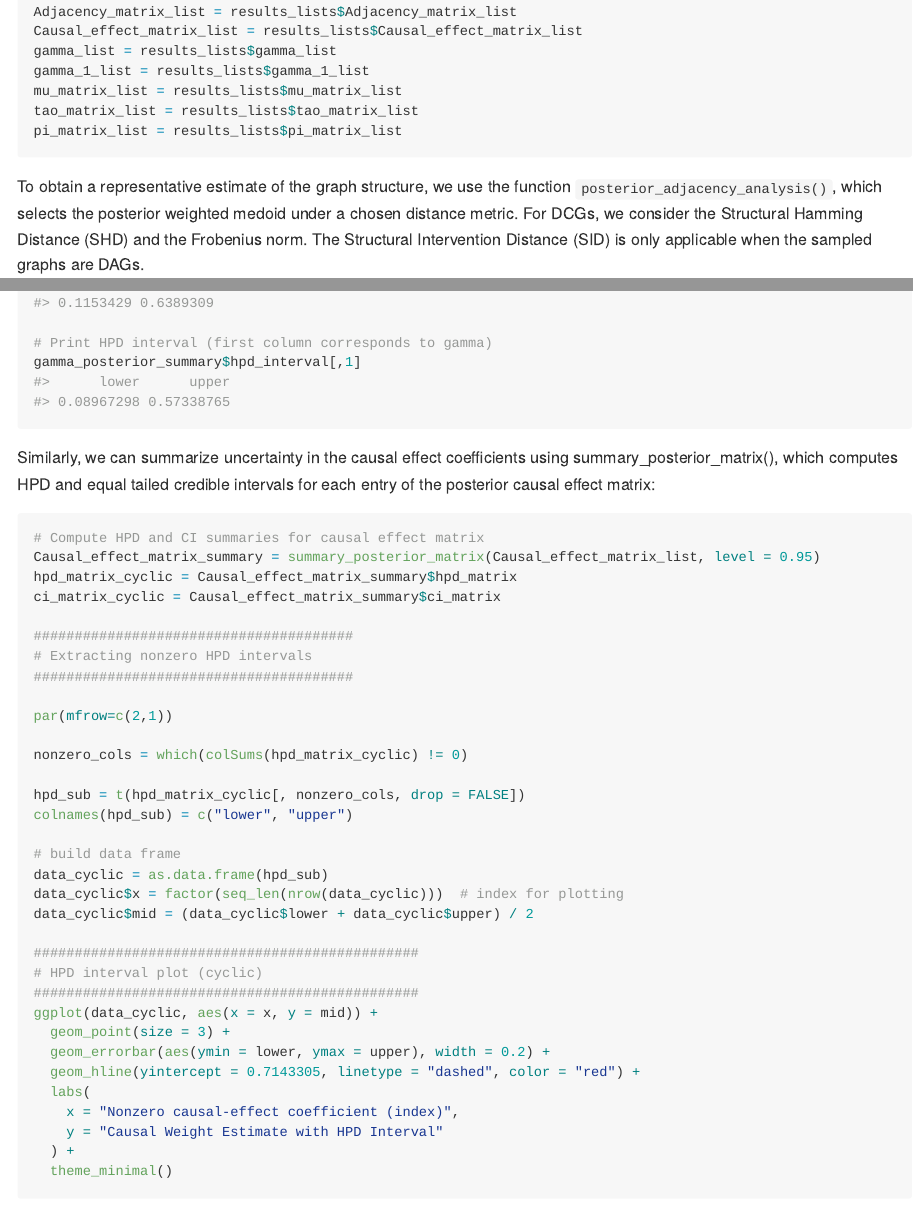
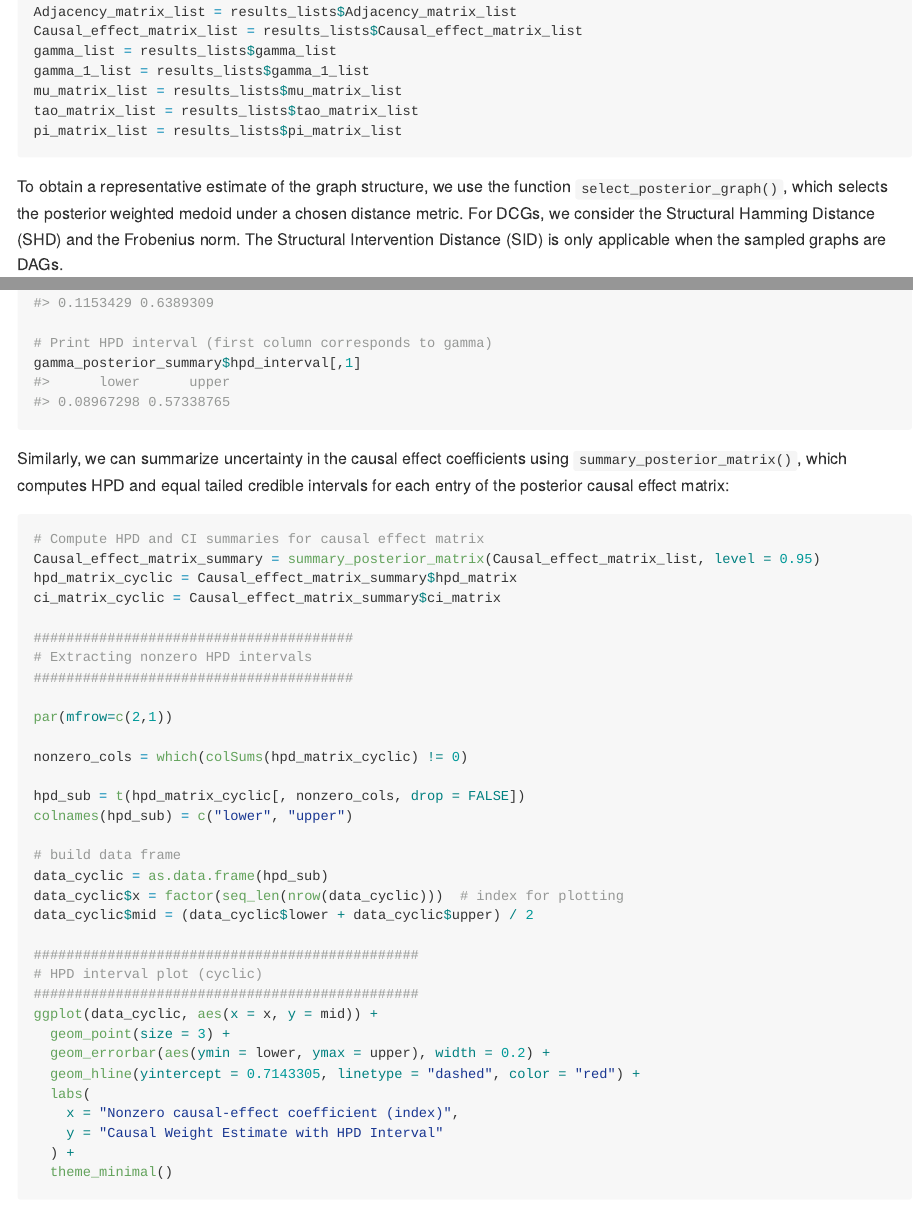
Before and after one commit to roblee01/cyclinbayes, an R Markdown document (README.Rmd): the page in a window 1100 px wide, from 2920 px down, and a second part further down, joined at a grey line. The pictures show the output file README.md that the author committed with the source, drawn offline in the style of GitHub; long lines of code are wrapped.

Commit message:
Example and r markdown edits

````diff
--- a/README.Rmd
+++ b/README.Rmd
@@ -151,7 +151,7 @@ tao_matrix_list = results_lists$tao_matrix_list
 pi_matrix_list = results_lists$pi_matrix_list
 ```
 
-To obtain a representative estimate of the graph structure, we use the function `posterior_adjacency_analysis()`, which selects the posterior weighted medoid under a chosen distance metric. For DCGs, we consider the Structural Hamming
+To obtain a representative estimate of the graph structure, we use the function `select_posterior_graph()`, which selects the posterior weighted medoid under a chosen distance metric. For DCGs, we consider the Structural Hamming
 Distance (SHD) and the Frobenius norm. The Structural Intervention Distance (SID) is only applicable when the sampled graphs are DAGs.
 
 ```{r}
@@ -404,7 +404,7 @@ gamma_posterior_summary$credible_interval
 gamma_posterior_summary$hpd_interval[,1]
 ```
 
-Similarly, we can summarize uncertainty in the causal effect coefficients using summary_posterior_matrix(), which computes HPD and equal tailed credible intervals for each entry of the posterior causal effect matrix:
+Similarly, we can summarize uncertainty in the causal effect coefficients using `summary_posterior_matrix()`, which computes HPD and equal tailed credible intervals for each entry of the posterior causal effect matrix:
 
 ```{r}
 # Compute HPD and CI summaries for causal effect matrix
````
Also changed, not shown: R/BayesDAG.r (+1 -2 lines), R/BayesDCG.r (+62 -0 lines), R/generate_examples_DCG.r (+0 -68 lines), R/select_posterior_graph.r (+0 -1 lines), R/summary_posterior_vec.r (+0 -1 lines), README.md, README.Rmd (4 more changed lines), 2 other files.
